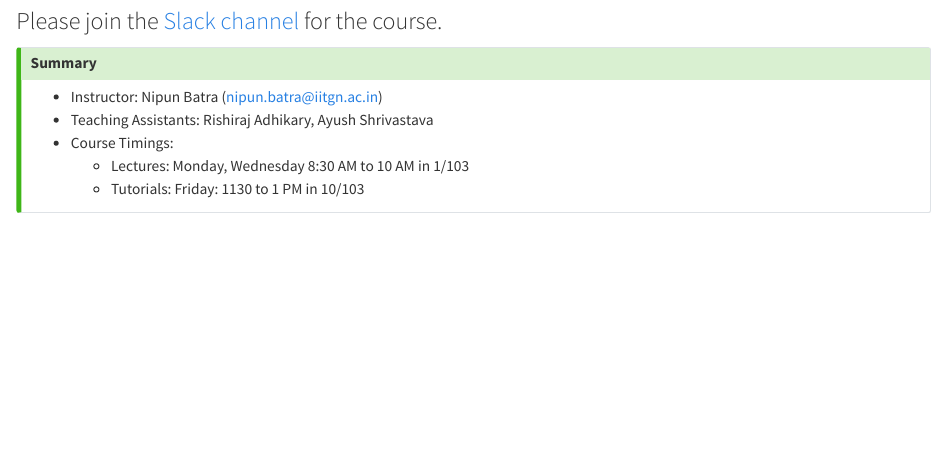
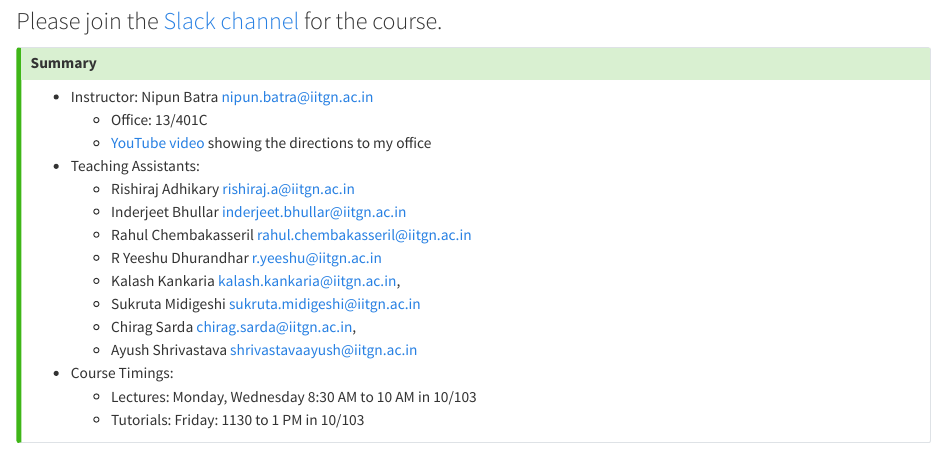
Before and after one commit to nipunbatra/ml2024, a Quarto document (index.qmd): the page in a window 1100 px wide, from 400 px down. Rendered offline with R 4.5, knitr and Pandoc in place of Quarto, with nearby package versions.

Commit message:
added TAs

```diff
--- a/index.qmd
+++ b/index.qmd
@@ -10,10 +10,20 @@ title: "ES 335 Machine Learning"
 ::: {.callout-tip}
 ## Summary
 
-* Instructor: Nipun Batra (nipun.batra@iitgn.ac.in)
-* Teaching Assistants: Rishiraj Adhikary, Ayush Shrivastava
+* Instructor: Nipun Batra <nipun.batra@iitgn.ac.in>
+    * Office: 13/401C
+    * [YouTube video](https://www.youtube.com/shorts/FmCbCkJQN1g) showing the directions to my office
+* Teaching Assistants:
+    * Rishiraj Adhikary <rishiraj.a@iitgn.ac.in>
+    * Inderjeet Bhullar <inderjeet.bhullar@iitgn.ac.in>
+    * Rahul Chembakasseril <rahul.chembakasseril@iitgn.ac.in>
+    * R Yeeshu Dhurandhar <r.yeeshu@iitgn.ac.in>
+    * Kalash Kankaria <kalash.kankaria@iitgn.ac.in>,
+    * Sukruta Midigeshi <sukruta.midigeshi@iitgn.ac.in>
+    * Chirag Sarda <chirag.sarda@iitgn.ac.in>,
+    * Ayush Shrivastava <shrivastavaayush@iitgn.ac.in>
 * Course Timings:
-    * Lectures:  Monday, Wednesday 8:30 AM to 10 AM in 1/103
+    * Lectures:  Monday, Wednesday 8:30 AM to 10 AM in 10/103
     * Tutorials: Friday: 1130 to 1 PM in 10/103
 
 :::
```
